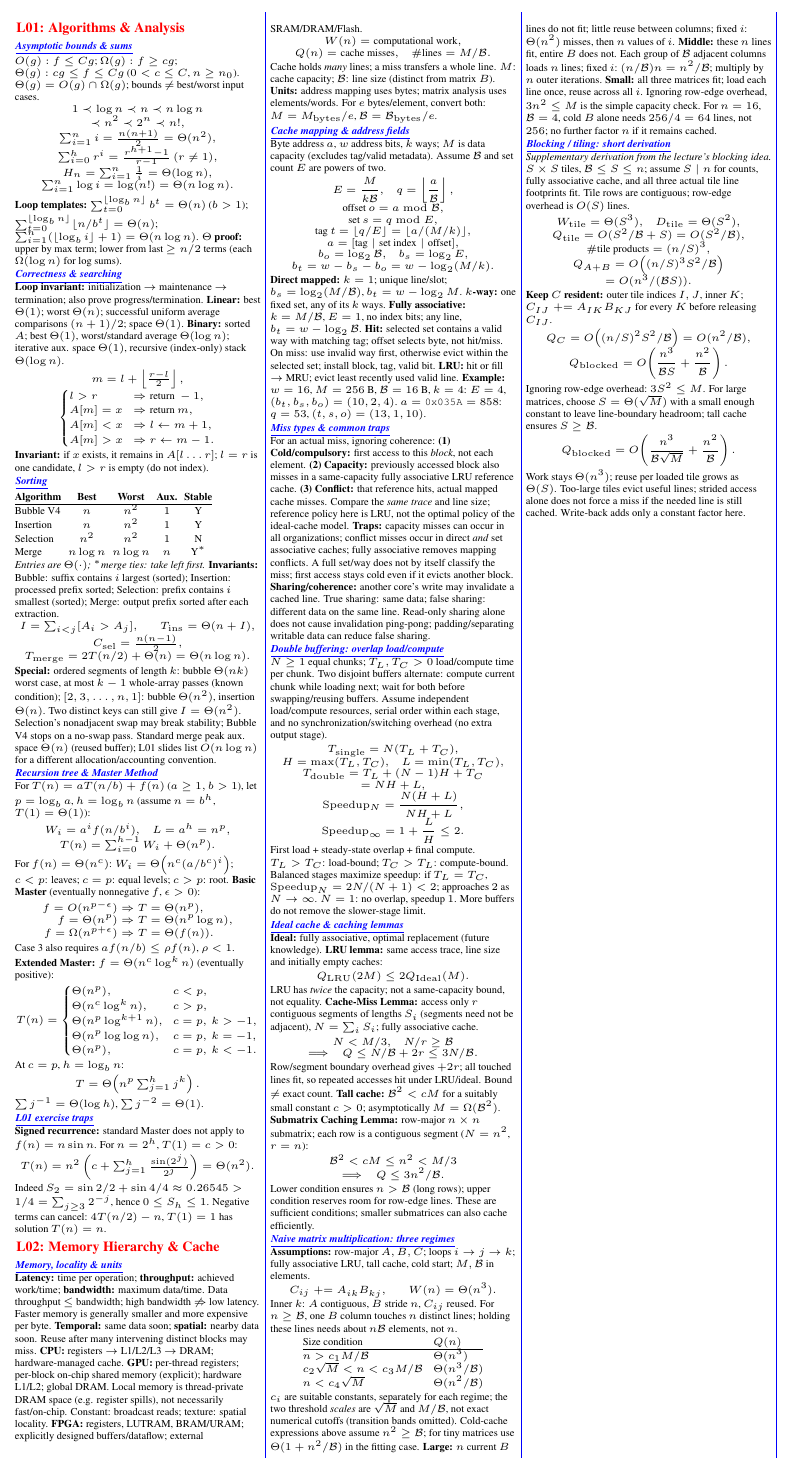
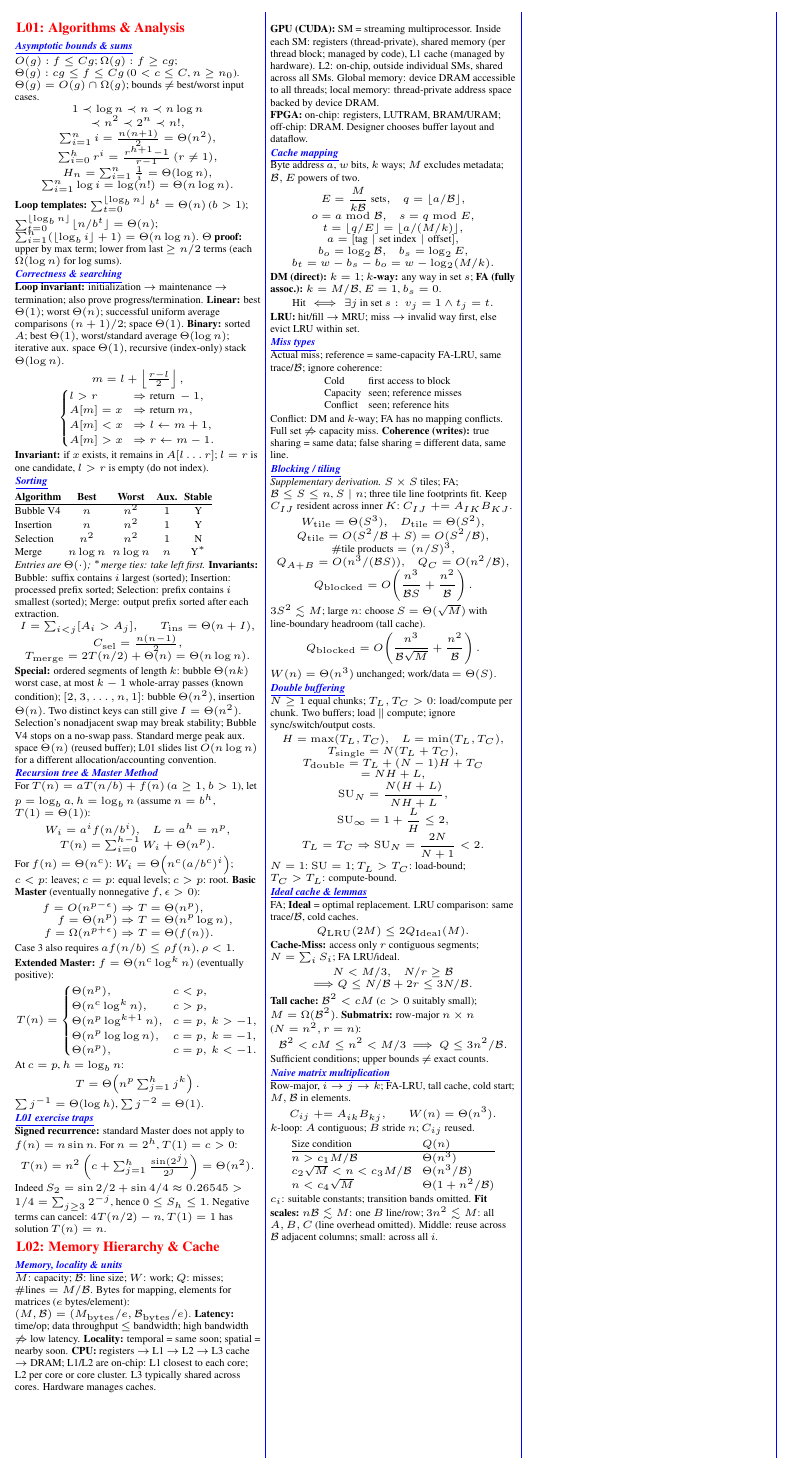
Before and after one commit to annajcy/cheat_sheet, a LaTeX document (main.tex, which reads lecture02.tex): part of the page, cut at the place of the change. Compiled offline with pdfLaTeX.

Commit message:
upd lec02

```diff
--- a/lecture02.tex
+++ b/lecture02.tex
@@ -2,192 +2,144 @@
 % shortcut: original L02.pdf unavailable; verify slide-specific constants when supplied.
 \section{L02: Memory Hierarchy \& Cache}
 \subsection{Memory, locality \& units}
-\textbf{Latency:} time per operation; \textbf{throughput:} achieved work/time;
-\textbf{bandwidth:} maximum data/time.
-Data throughput $\le$ bandwidth; high bandwidth $\not\Rightarrow$ low latency.
-Faster memory is generally smaller and more expensive per byte.
-\textbf{Temporal:} same data soon; \textbf{spatial:} nearby data soon.
-Reuse after many intervening distinct blocks may miss.
-\textbf{CPU:} registers $\to$ L1/L2/L3 $\to$ DRAM; hardware-managed cache.
-\textbf{GPU:} per-thread registers; per-block on-chip shared memory (explicit);
-hardware L1/L2; global DRAM. Local memory is thread-private DRAM space
-(e.g. register spills), not necessarily fast/on-chip.
-Constant: broadcast reads; texture: spatial locality.
-\textbf{FPGA:} registers, LUTRAM, BRAM/URAM; explicitly designed buffers/dataflow;
-external SRAM/DRAM/Flash.
+$M$: capacity; $\mathcal B$: line size; $W$: work; $Q$: misses;
+$\#\text{lines}=M/\mathcal B$.
+Bytes for mapping, elements for matrices ($e$ bytes/element):
+$(M,\mathcal B)=(M_{\rm bytes}/e,\mathcal B_{\rm bytes}/e)$.
+\textbf{Latency:} time/op; data throughput $\le$ bandwidth;
+high bandwidth $\not\Rightarrow$ low latency.
+\textbf{Locality:} temporal = same soon; spatial = nearby soon.
+% CPU sharing varies: https://intel.github.io/optimization-zone/hardware/HWPrefetchTuning/
+\textbf{CPU:} registers $\to$ L1 $\to$ L2 $\to$ L3 cache $\to$ DRAM;
+L1/L2 are on-chip: L1 closest to each core; L2 per core or core cluster.
+L3 typically shared across cores. Hardware manages caches.\par
+% CUDA layout: https://developer.nvidia.com/blog/cuda-refresher-cuda-programming-model/
+\begin{samepage}
+\textbf{GPU (CUDA):} SM = streaming multiprocessor.
+Inside each SM: registers (thread-private), shared memory
+(per thread block; managed by code), L1 cache (managed by hardware).
+L2: on-chip, outside individual SMs, shared across all SMs.
+Global memory: device DRAM accessible to all threads;
+local memory: thread-private address space backed by device DRAM.\par
+\end{samepage}
+\begin{samepage}
+\textbf{FPGA:} on-chip: registers, LUTRAM, BRAM/URAM;
+off-chip: DRAM. Designer chooses buffer layout and dataflow.\par
+\end{samepage}
+
+\subsection{Cache mapping}
+Byte address $a$, $w$ bits, $k$ ways; $M$ excludes metadata;
+$\mathcal B,E$ powers of two.
 \[
 \begin{array}{@{}c@{}}
-W(n)=\text{computational work},\\
-Q(n)=\text{cache misses},\quad \#\text{lines}=M/\mathcal B.
-\end{array}
-\]
-Cache holds \emph{many} lines; a miss transfers a whole line.
-$M$: cache capacity; $\mathcal B$: line size (distinct from matrix $B$).
-\textbf{Units:} address mapping uses bytes; matrix analysis uses elements/words.
-For $e$ bytes/element, convert both: $M=M_{\rm bytes}/e$,
-$\mathcal B=\mathcal B_{\rm bytes}/e$.
-
-\subsection{Cache mapping \& address fields}
-Byte address $a$, $w$ address bits, $k$ ways;
-$M$ is data capacity (excludes tag/valid metadata).
-Assume $\mathcal B$ and set count $E$ are powers of two.
-\[
-\begin{array}{@{}c@{}}
-E=\dfrac{M}{k\mathcal B},\quad
-q=\left\lfloor\dfrac a{\mathcal B}\right\rfloor,\\
-\text{offset }o=a\bmod\mathcal B,\\
-\text{set }s=q\bmod E,\\
-\text{tag }t=\lfloor q/E\rfloor=\lfloor a/(M/k)\rfloor,\\
+E=\dfrac{M}{k\mathcal B}\ \text{sets},\quad q=\lfloor a/\mathcal B\rfloor,\\
+o=a\bmod\mathcal B,\quad s=q\bmod E,\\
+t=\lfloor q/E\rfloor=\lfloor a/(M/k)\rfloor,\\
 a=[\text{tag}\mid\text{set index}\mid\text{offset}],\\
 b_o=\log_2\mathcal B,\quad b_s=\log_2E,\\
 b_t=w-b_s-b_o=w-\log_2(M/k).
 \end{array}
 \]
-\textbf{Direct mapped:} $k=1$; unique line/slot;
-$b_s=\log_2(M/\mathcal B)$, $b_t=w-\log_2M$.
-\textbf{$k$-way:} one fixed set, any of its $k$ ways.
-\textbf{Fully associative:} $k=M/\mathcal B$, $E=1$, no index bits;
-any line, $b_t=w-\log_2\mathcal B$.
-\textbf{Hit:} selected set contains a valid way with matching tag;
-offset selects byte, not hit/miss. On miss: use invalid way first,
-otherwise evict within the selected set; install block, tag, valid bit.
-\textbf{LRU:} hit or fill $\to$ MRU; evict least recently used valid line.
-\textbf{Example:} $w=16$, $M=256$ B, $\mathcal B=16$ B, $k=4$:
-$E=4$, $(b_t,b_s,b_o)=(10,2,4)$.
-$a=\texttt{0x035A}=858$: $q=53$, $(t,s,o)=(13,1,10)$.
+\textbf{DM (direct):} $k=1$; \textbf{$k$-way:} any way in set $s$;
+\textbf{FA (fully assoc.):} $k=M/\mathcal B$, $E=1$, $b_s=0$.
+\[
+\text{Hit}\iff\exists j\text{ in set }s:\ v_j=1\land t_j=t.
+\]
+\textbf{LRU:} hit/fill $\to$ MRU; miss $\to$ invalid way first,
+else evict LRU within set.
 
-\subsection{Miss types \& common traps}
-For an actual miss, ignoring coherence:
-\textbf{(1) Cold/compulsory:} first access to this \emph{block}, not each element.
-\textbf{(2) Capacity:} previously accessed block also misses in a
-same-capacity fully associative LRU reference cache.
-\textbf{(3) Conflict:} that reference hits, actual mapped cache misses.
-Compare the \emph{same trace} and line size; reference policy here is LRU,
-not the optimal policy of the ideal-cache model.
-\textbf{Traps:} capacity misses can occur in all organizations;
-conflict misses occur in direct \emph{and} set associative caches;
-fully associative removes mapping conflicts.
-A full set/way does not by itself classify the miss; first access stays cold
-even if it evicts another block.
-\textbf{Sharing/coherence:} another core's write may invalidate a cached line.
-True sharing: same data; false sharing: different data on the same line.
-Read-only sharing alone does not cause invalidation ping-pong;
-padding/separating writable data can reduce false sharing.
+\subsection{Miss types}
+Actual miss; reference = same-capacity FA-LRU, same trace/$\mathcal B$;
+ignore coherence:
+\[
+\begin{array}{@{}ll@{}}
+\text{Cold}&\text{first access to block}\\
+\text{Capacity}&\text{seen; reference misses}\\
+\text{Conflict}&\text{seen; reference hits}
+\end{array}
+\]
+Conflict: DM and $k$-way; FA has no mapping conflicts.
+Full set $\not\Rightarrow$ capacity miss.
+\textbf{Coherence (writes):} true sharing = same data;
+false sharing = different data, same line.
 
-\subsection{Double buffering: overlap load/compute}
-$N\ge1$ equal chunks; $T_L,T_C>0$ load/compute time per chunk.
-Two disjoint buffers alternate: compute current chunk while loading next;
-wait for both before swapping/reusing buffers.
-Assume independent load/compute resources, serial order within each stage,
-and no synchronization/switching overhead (no extra output stage).
+\subsection{Blocking / tiling}
+\emph{Supplementary derivation.}
+$S\times S$ tiles; FA; $\mathcal B\le S\le n$, $S\mid n$;
+three tile line footprints fit.
+Keep $C_{IJ}$ resident across inner $K$: $C_{IJ}\mathrel{+}=A_{IK}B_{KJ}$.
 \[
 \begin{array}{@{}c@{}}
+W_{\rm tile}=\Theta(S^3),\quad D_{\rm tile}=\Theta(S^2),\\
+Q_{\rm tile}=O(S^2/\mathcal B+S)=O(S^2/\mathcal B),\\
+\#\text{tile products}=(n/S)^3,\\
+Q_{A+B}=O(n^3/(\mathcal BS)),\quad Q_C=O(n^2/\mathcal B),\\
+Q_{\rm blocked}=O\!\left(\dfrac{n^3}{\mathcal BS}+\dfrac{n^2}{\mathcal B}\right).
+\end{array}
+\]
+$3S^2\lesssim M$; large $n$: choose $S=\Theta(\sqrt M)$
+with line-boundary headroom (tall cache).
+\[
+Q_{\rm blocked}=O\!\left(\dfrac{n^3}{\mathcal B\sqrt M}+\dfrac{n^2}{\mathcal B}\right).
+\]
+$W(n)=\Theta(n^3)$ unchanged; work/data $=\Theta(S)$.
+
+\subsection{Double buffering}
+$N\ge1$ equal chunks; $T_L,T_C>0$: load/compute per chunk.
+Two buffers; load $\parallel$ compute; ignore sync/switch/output costs.
+\[
+\begin{array}{@{}c@{}}
+H=\max(T_L,T_C),\quad L=\min(T_L,T_C),\\
 T_{\rm single}=N(T_L+T_C),\\
-H=\max(T_L,T_C),\quad L=\min(T_L,T_C),\\
 T_{\rm double}=T_L+(N-1)H+T_C\\
 =NH+L,\\
-\mathrm{Speedup}_N=\dfrac{N(H+L)}{NH+L},\\
-\mathrm{Speedup}_{\infty}=1+\dfrac LH\le2.
+\mathrm{SU}_N=\dfrac{N(H+L)}{NH+L},\\
+\mathrm{SU}_{\infty}=1+\dfrac LH\le2,\\
+T_L=T_C\Rightarrow\mathrm{SU}_N=\dfrac{2N}{N+1}<2.
 \end{array}
 \]
-First load + steady-state overlap + final compute.
+$N=1$: $\mathrm{SU}=1$;
 $T_L>T_C$: load-bound; $T_C>T_L$: compute-bound.
-Balanced stages maximize speedup: if $T_L=T_C$,
-$\mathrm{Speedup}_N=2N/(N+1)<2$; approaches $2$ as $N\to\infty$.
-$N=1$: no overlap, speedup $1$. More buffers do not remove the slower-stage limit.
 
-\subsection{Ideal cache \& caching lemmas}
-\textbf{Ideal:} fully associative, optimal replacement (future knowledge).
-\textbf{LRU lemma:} same access trace, line size and initially empty caches:
+\subsection{Ideal cache \& lemmas}
+FA; \textbf{Ideal} = optimal replacement.
+LRU comparison: same trace/$\mathcal B$, cold caches.
 \[
 Q_{\rm LRU}(2M)\le2Q_{\rm Ideal}(M).
 \]
-LRU has \emph{twice} the capacity; not a same-capacity bound, not equality.
-\textbf{Cache-Miss Lemma:} access only $r$ contiguous segments of lengths $S_i$
-(segments need not be adjacent), $N=\sum_iS_i$; fully associative cache.
+\textbf{Cache-Miss:} access only $r$ contiguous segments;
+$N=\sum_iS_i$; FA LRU/ideal.
 \[
 \begin{array}{@{}c@{}}
 N<M/3,\quad N/r\ge\mathcal B\\
-\Longrightarrow\quad
-Q\le N/\mathcal B+2r\le3N/\mathcal B.
+\Longrightarrow Q\le N/\mathcal B+2r\le3N/\mathcal B.
 \end{array}
 \]
-Row/segment boundary overhead gives $+2r$; all touched lines fit,
-so repeated accesses hit under LRU/ideal. Bound $\ne$ exact count.
-\textbf{Tall cache:} $\mathcal B^2<cM$ for a suitably small constant $c>0$;
-asymptotically $M=\Omega(\mathcal B^2)$.
-\textbf{Submatrix Caching Lemma:} row-major $n\times n$ submatrix;
-each row is a contiguous segment ($N=n^2$, $r=n$):
+\textbf{Tall cache:} $\mathcal B^2<cM$ ($c>0$ suitably small);
+$M=\Omega(\mathcal B^2)$.
+\textbf{Submatrix:} row-major $n\times n$ ($N=n^2,r=n$):
 \[
-\begin{array}{@{}c@{}}
-\mathcal B^2<cM\le n^2<M/3\\
-\Longrightarrow\quad Q\le3n^2/\mathcal B.
-\end{array}
+\mathcal B^2<cM\le n^2<M/3
+\ \Longrightarrow\ Q\le3n^2/\mathcal B.
 \]
-Lower condition ensures $n>\mathcal B$ (long rows);
-upper condition reserves room for row-edge lines.
-These are sufficient conditions; smaller submatrices can also cache efficiently.
+Sufficient conditions; upper bounds $\ne$ exact counts.
 
-\subsection{Naive matrix multiplication: three regimes}
-\textbf{Assumptions:} row-major $A,B,C$; loops $i\to j\to k$;
-fully associative LRU, tall cache, cold start; $M,\mathcal B$ in elements.
+\subsection{Naive matrix multiplication}
+Row-major, $i\to j\to k$; FA-LRU, tall cache, cold start;
+$M,\mathcal B$ in elements.
 \[
 C_{ij}\mathrel{+}=A_{ik}B_{kj},\qquad W(n)=\Theta(n^3).
 \]
-Inner $k$: $A$ contiguous, $B$ stride $n$, $C_{ij}$ reused.
-For $n\ge\mathcal B$, one $B$ column touches $n$ distinct lines;
-holding these lines needs about $n\mathcal B$ elements, not $n$.
+$k$-loop: $A$ contiguous; $B$ stride $n$; $C_{ij}$ reused.
 \[
 \begin{array}{@{}l@{\quad}l@{}}
 \text{Size condition}&Q(n)\\\hline
 n>c_1M/\mathcal B&\Theta(n^3)\\
 c_2\sqrt M<n<c_3M/\mathcal B&\Theta(n^3/\mathcal B)\\
-n<c_4\sqrt M&\Theta(n^2/\mathcal B)
+n<c_4\sqrt M&\Theta(1+n^2/\mathcal B)
 \end{array}
 \]
-$c_i$ are suitable constants, separately for each regime;
-the two threshold \emph{scales} are $\sqrt M$ and $M/\mathcal B$,
-not exact numerical cutoffs (transition bands omitted).
-Cold-cache expressions above assume $n^2\ge\mathcal B$;
-for tiny matrices use $\Theta(1+n^2/\mathcal B)$ in the fitting case.
-\textbf{Large:} $n$ current $B$ lines do not fit; little reuse between columns;
-fixed $i$: $\Theta(n^2)$ misses, then $n$ values of $i$.
-\textbf{Middle:} these $n$ lines fit, entire $B$ does not.
-Each group of $\mathcal B$ adjacent columns loads $n$ lines;
-fixed $i$: $(n/\mathcal B)n=n^2/\mathcal B$; multiply by $n$ outer iterations.
-\textbf{Small:} all three matrices fit; load each line once, reuse across all $i$.
-Ignoring row-edge overhead, $3n^2\le M$ is the simple capacity check.
-For $n=16$, $\mathcal B=4$, cold $B$ alone needs $256/4=64$ lines,
-not $256$; no further factor $n$ if it remains cached.
-
-\subsection{Blocking / tiling: short derivation}
-\emph{Supplementary derivation from the lecture's blocking idea.}
-$S\times S$ tiles, $\mathcal B\le S\le n$; assume $S\mid n$ for counts,
-fully associative cache, and all three actual tile line footprints fit.
-Tile rows are contiguous; row-edge overhead is $O(S)$ lines.
-\[
-\begin{array}{@{}c@{}}
-W_{\rm tile}=\Theta(S^3),\quad D_{\rm tile}=\Theta(S^2),\\
-Q_{\rm tile}=O(S^2/\mathcal B+S)=O(S^2/\mathcal B),\\
-\#\text{tile products}=(n/S)^3,\\
-Q_{A+B}=O\!\left((n/S)^3S^2/\mathcal B\right)\\
-=O(n^3/(\mathcal BS)).
-\end{array}
-\]
-\textbf{Keep $C$ resident:} outer tile indices $I,J$, inner $K$;
-$C_{IJ}\mathrel{+}=A_{IK}B_{KJ}$ for every $K$ before releasing $C_{IJ}$.
-\[
-\begin{array}{@{}c@{}}
-Q_C=O\!\left((n/S)^2S^2/\mathcal B\right)=O(n^2/\mathcal B),\\
-Q_{\rm blocked}=O\!\left(\dfrac{n^3}{\mathcal BS}+\dfrac{n^2}{\mathcal B}\right).
-\end{array}
-\]
-Ignoring row-edge overhead: $3S^2\le M$.
-For large matrices, choose $S=\Theta(\sqrt M)$ with a small enough constant
-to leave line-boundary headroom; tall cache ensures $S\ge\mathcal B$.
-\[
-Q_{\rm blocked}=O\!\left(\dfrac{n^3}{\mathcal B\sqrt M}+\dfrac{n^2}{\mathcal B}\right).
-\]
-Work stays $\Theta(n^3)$; reuse per loaded tile grows as $\Theta(S)$.
-Too-large tiles evict useful lines; strided access alone does not force a miss
-if the needed line is still cached. Write-back adds only a constant factor here.
+$c_i$: suitable constants; transition bands omitted.
+\textbf{Fit scales:} $n\mathcal B\lesssim M$: one $B$ line/row;
+$3n^2\lesssim M$: all $A,B,C$ (line overhead omitted).
+Middle: reuse across $\mathcal B$ adjacent columns; small: across all $i$.
```
Also changed, not shown: main.pdf.
